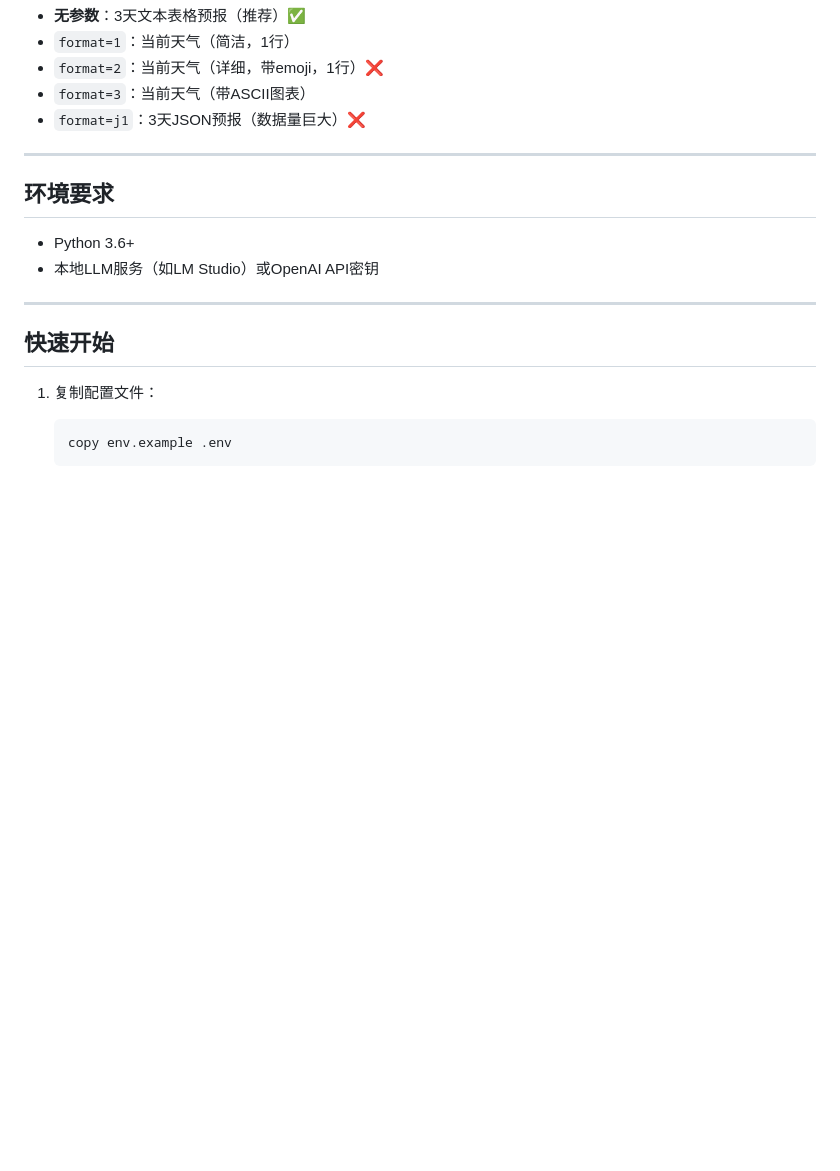
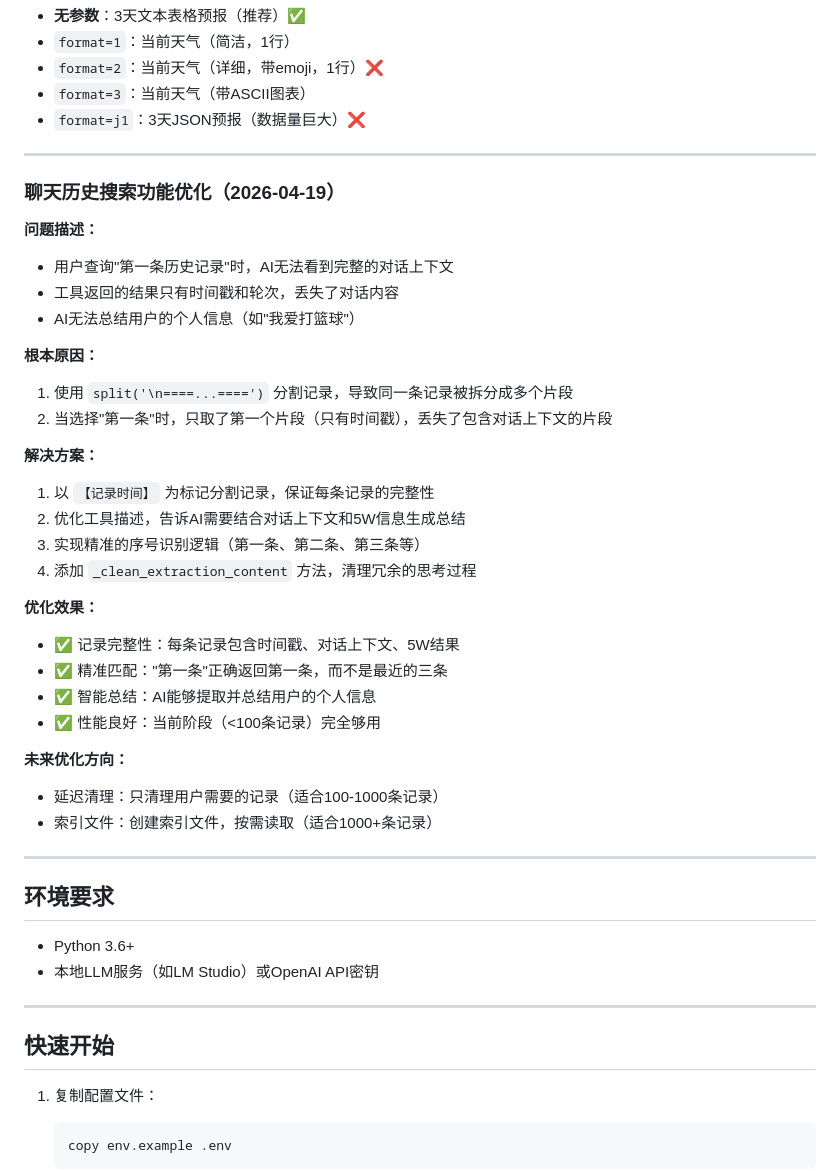
Before and after one commit to Liuuhah/llm-test-trae, a Markdown page: README.md, the part around one of its changes. Drawn GitHub-style; blank space fills up the shorter version.

Commit message:
feat(chat): 添加聊天历史搜索功能并优化记录完整性
- 每5轮对话自动提取关键信息并保存到 D:\chat-log\log.txt
- 支持通过 /search 命令或自然语言查询历史记录
- AI能够结合对话上下文和5W信息进行智能总结
- 实现精准匹配序号查询（如"第一条记录"、"最近三条"）
- 以 【记录时间】 为标记分割日志记录，保证每条记录的完整性
- 优化工具描述，告诉AI需要结合对话上下文和5W信息生成总结
- 添加 _clean_extraction_content 方法，清理冗余的思考过程
- 解决LM Studio Jinja模板报错：压缩摘要改为user角色，添加消息序列清理函数
- 解决聊天历史搜索上下文丢失问题，实现精准的序号识别逻辑

```diff
--- a/README.md
+++ b/README.md
@@ -250,6 +262,35 @@ TOKEN="your_api_key_here"
 
 ---
 
+### 聊天历史搜索功能优化（2026-04-19）
+
+**问题描述：**
+- 用户查询"第一条历史记录"时，AI无法看到完整的对话上下文
+- 工具返回的结果只有时间戳和轮次，丢失了对话内容
+- AI无法总结用户的个人信息（如"我爱打篮球"）
+
+**根本原因：**
+1. 使用 `split('\n====...====')` 分割记录，导致同一条记录被拆分成多个片段
+2. 当选择"第一条"时，只取了第一个片段（只有时间戳），丢失了包含对话上下文的片段
+
+**解决方案：**
+1. 以 `【记录时间】` 为标记分割记录，保证每条记录的完整性
+2. 优化工具描述，告诉AI需要结合对话上下文和5W信息生成总结
+3. 实现精准的序号识别逻辑（第一条、第二条、第三条等）
+4. 添加 `_clean_extraction_content` 方法，清理冗余的思考过程
+
+**优化效果：**
+- ✅ 记录完整性：每条记录包含时间戳、对话上下文、5W结果
+- ✅ 精准匹配："第一条"正确返回第一条，而不是最近的三条
+- ✅ 智能总结：AI能够提取并总结用户的个人信息
+- ✅ 性能良好：当前阶段（<100条记录）完全够用
+
+**未来优化方向：**
+- 延迟清理：只清理用户需要的记录（适合100-1000条记录）
+- 索引文件：创建索引文件，按需读取（适合1000+条记录）
+
+---
+
 ## 环境要求
 
 - Python 3.6+
```
Also changed, not shown: other parts of README.md (+12 -0 lines).
